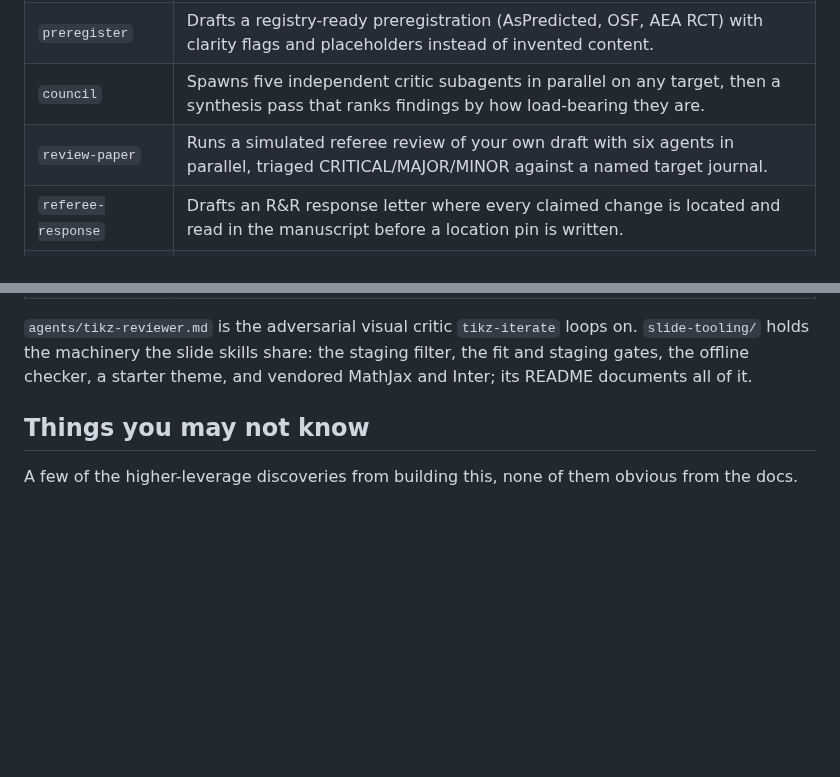
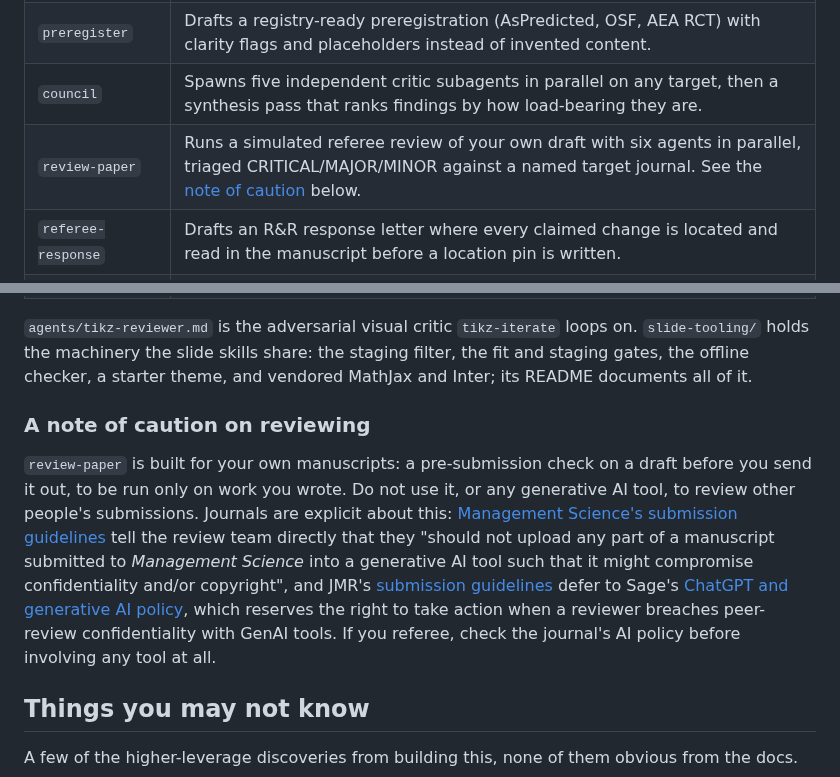
Before and after one commit to ericluo04/claude-academic-workflow, a Markdown page: README.md, 2 parts joined by grey strips. Drawn GitHub-style; blank space fills up the shorter version.

Commit message:
Add a note of caution on reviewing to the README
review-paper is for your own manuscripts; journal policy (Management
Science, JMR via Sage) bars uploading others' submissions to GenAI
tools, so the README now says to keep AI out of refereeing and to
check the journal's AI policy first.

Co-Authored-By: Claude Fable 5 <noreply@anthropic.com>
Claude-Session: https://claude.ai/code/session_01KhDEtLKh8Dewa7K9bGhBaK

```diff
--- a/README.md
+++ b/README.md
@@ -32,7 +32,7 @@ Then read [SETUP.md](SETUP.md): it names every path and helper the skills assume
 | `bibcheck` | Audits a `.bib` file entry by entry against canonical metadata and writes a corrected copy; catches wrong years, mis-cited authors, and hallucinated entries. |
 | `preregister` | Drafts a registry-ready preregistration (AsPredicted, OSF, AEA RCT) with clarity flags and placeholders instead of invented content. |
 | `council` | Spawns five independent critic subagents in parallel on any target, then a synthesis pass that ranks findings by how load-bearing they are. |
-| `review-paper` | Runs a simulated referee review of your own draft with six agents in parallel, triaged CRITICAL/MAJOR/MINOR against a named target journal. |
+| `review-paper` | Runs a simulated referee review of your own draft with six agents in parallel, triaged CRITICAL/MAJOR/MINOR against a named target journal. See the [note of caution](#a-note-of-caution-on-reviewing) below. |
 | `referee-response` | Drafts an R&R response letter where every claimed change is located and read in the manuscript before a location pin is written. |
 | `replication-package` | Assembles a journal-ready replication archive and scans it for secrets, PII, and absolute local paths first. |
 | `compile-latex` | Compiles with latexmk, auto-detects the engine and bib backend, and emits a ranked error report with file:line attribution. |
@@ -43,6 +43,10 @@ Then read [SETUP.md](SETUP.md): it names every path and helper the skills assume
 | `course-site` | Builds the semester course website the lecture decks hang off, and publishes it to GitHub Pages. |
 
 `agents/tikz-reviewer.md` is the adversarial visual critic `tikz-iterate` loops on. `slide-tooling/` holds the machinery the slide skills share: the staging filter, the fit and staging gates, the offline checker, a starter theme, and vendored MathJax and Inter; its README documents all of it.
+
+### A note of caution on reviewing
+
+`review-paper` is built for your own manuscripts: a pre-submission check on a draft before you send it out, to be run only on work you wrote. Do not use it, or any generative AI tool, to review other people's submissions. Journals are explicit about this: [Management Science's submission guidelines](https://pubsonline.informs.org/page/mnsc/submission-guidelines) tell the review team directly that they "should not upload any part of a manuscript submitted to *Management Science* into a generative AI tool such that it might compromise confidentiality and/or copyright", and JMR's [submission guidelines](https://journals.sagepub.com/author-instructions/mrj) defer to Sage's [ChatGPT and generative AI policy](https://www.sagepub.com/en-us/nam/chatgpt-and-generative-ai), which reserves the right to take action when a reviewer breaches peer-review confidentiality with GenAI tools. If you referee, check the journal's AI policy before involving any tool at all.
 
 ## Things you may not know
 
```
